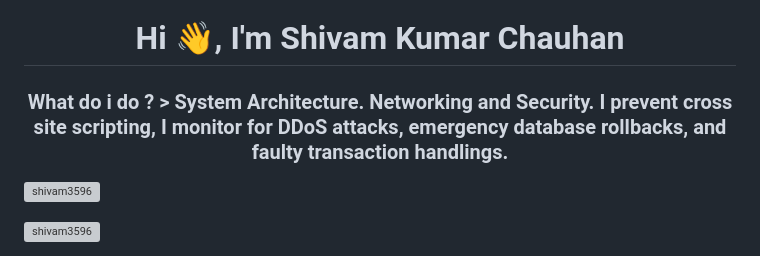
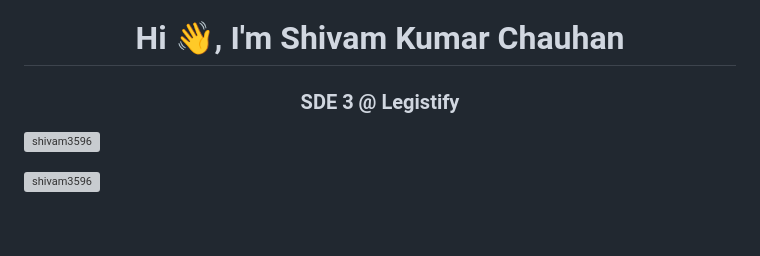
Before and after one commit to shivamkchauhan/shivamkchauhan, a Markdown page: README.md, the part around the change. Rendered like a GitHub page; blank space fills up the shorter version; grey boxes are pictures that could not be loaded.

```diff
--- a/README.md
+++ b/README.md
@@ -1,5 +1,5 @@
 <h1 align="center">Hi 👋, I'm Shivam Kumar Chauhan</h1>
-<h3 align="center">What do i do ? > System Architecture. Networking and Security. I prevent cross site scripting, I monitor for DDoS attacks, emergency database rollbacks, and faulty transaction handlings.</h3>
+<h3 align="center">SDE 3 @ Legistify</h3>
 
 <p align="left"> <img src="https://komarev.com/ghpvc/?username=shivam3596&label=Profile%20views&color=0e75b6&style=flat" alt="shivam3596" /> </p>
 
```
